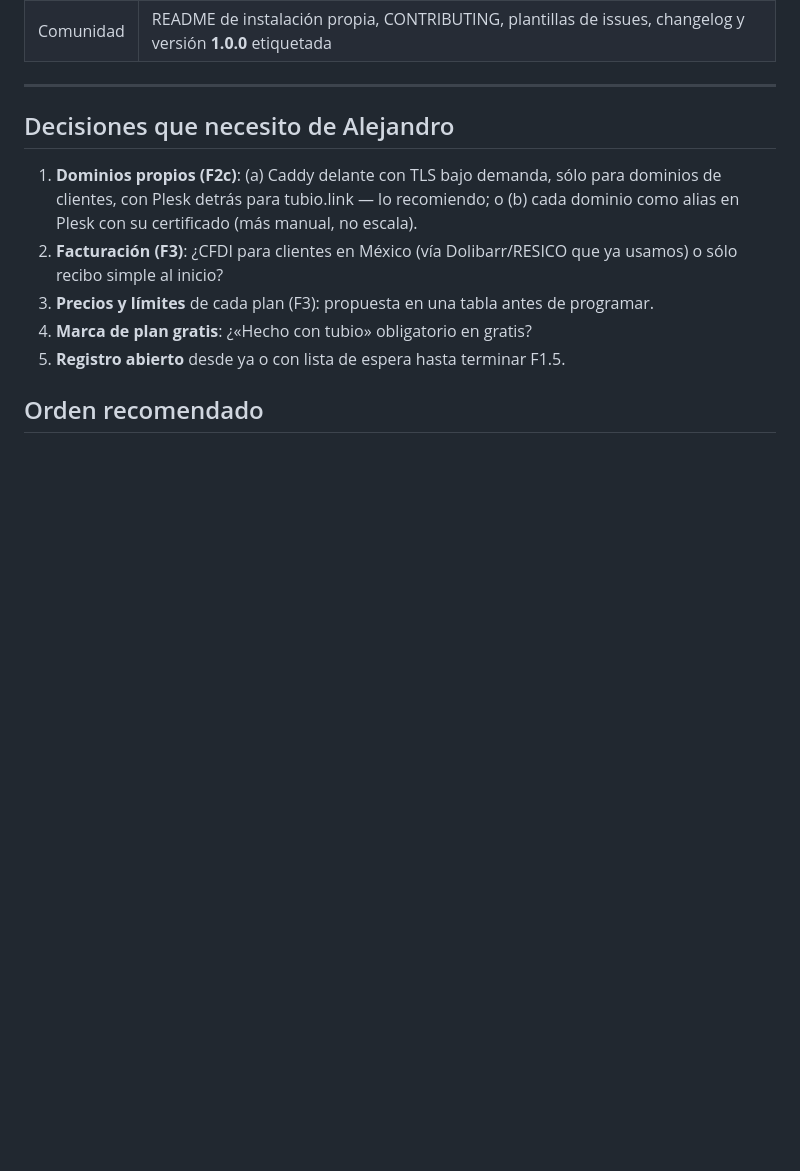
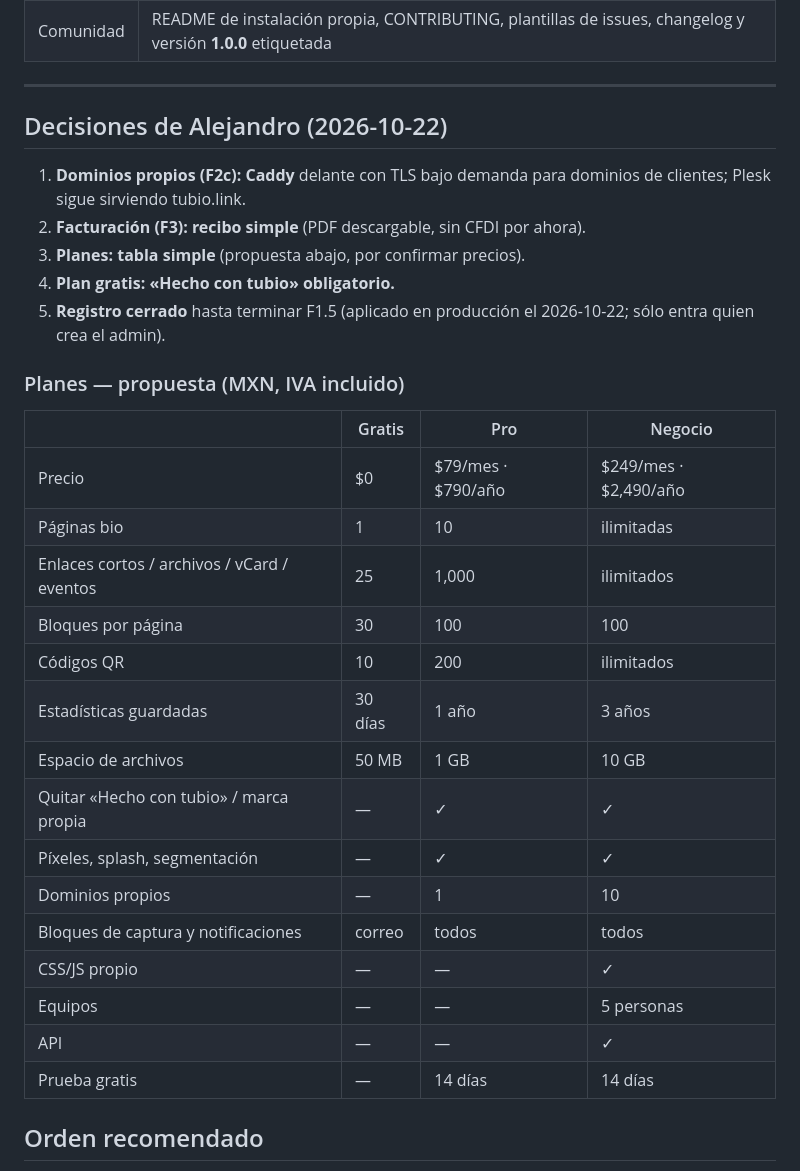
Before and after one commit to xmedook/tubio, a Markdown page: docs/ROADMAP.md, the part around the change. GitHub-like rendering; blank space fills up the shorter version.

Commit message:
docs: decisiones de Alejandro y propuesta de planes
Co-Authored-By: Claude Opus 5.5 <noreply@anthropic.com>
Claude-Session: https://claude.ai/code/session_01QzN5FUJfG6JBa7tGTd1HB9

```diff
--- a/docs/ROADMAP.md
+++ b/docs/ROADMAP.md
@@ -90,13 +90,33 @@ Se divide en tres entregas que se pueden publicar por separado.
 
 ---
 
-## Decisiones que necesito de Alejandro
+## Decisiones de Alejandro (2026-10-22)
 
-1. **Dominios propios (F2c)**: (a) Caddy delante con TLS bajo demanda, sólo para dominios de clientes, con Plesk detrás para tubio.link — lo recomiendo; o (b) cada dominio como alias en Plesk con su certificado (más manual, no escala).
-2. **Facturación (F3)**: ¿CFDI para clientes en México (vía Dolibarr/RESICO que ya usamos) o sólo recibo simple al inicio?
-3. **Precios y límites** de cada plan (F3): propuesta en una tabla antes de programar.
-4. **Marca de plan gratis**: ¿«Hecho con tubio» obligatorio en gratis?
-5. **Registro abierto** desde ya o con lista de espera hasta terminar F1.5.
+1. **Dominios propios (F2c): Caddy** delante con TLS bajo demanda para dominios de clientes; Plesk sigue sirviendo tubio.link.
+2. **Facturación (F3): recibo simple** (PDF descargable, sin CFDI por ahora).
+3. **Planes: tabla simple** (propuesta abajo, por confirmar precios).
+4. **Plan gratis: «Hecho con tubio» obligatorio.**
+5. **Registro cerrado** hasta terminar F1.5 (aplicado en producción el 2026-10-22; sólo entra quien crea el admin).
+
+### Planes — propuesta (MXN, IVA incluido)
+
+| | Gratis | Pro | Negocio |
+|---|---|---|---|
+| Precio | $0 | $79/mes · $790/año | $249/mes · $2,490/año |
+| Páginas bio | 1 | 10 | ilimitadas |
+| Enlaces cortos / archivos / vCard / eventos | 25 | 1,000 | ilimitados |
+| Bloques por página | 30 | 100 | 100 |
+| Códigos QR | 10 | 200 | ilimitados |
+| Estadísticas guardadas | 30 días | 1 año | 3 años |
+| Espacio de archivos | 50 MB | 1 GB | 10 GB |
+| Quitar «Hecho con tubio» / marca propia | — | ✓ | ✓ |
+| Píxeles, splash, segmentación | — | ✓ | ✓ |
+| Dominios propios | — | 1 | 10 |
+| Bloques de captura y notificaciones | correo | todos | todos |
+| CSS/JS propio | — | — | ✓ |
+| Equipos | — | — | 5 personas |
+| API | — | — | ✓ |
+| Prueba gratis | — | 14 días | 14 días |
 
 ## Orden recomendado
 
```
